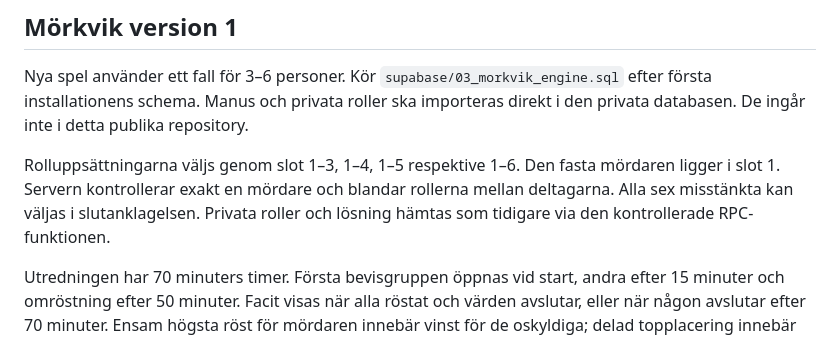
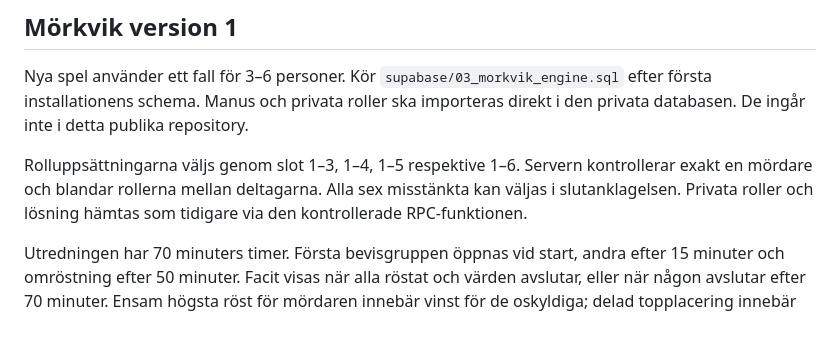
Before and after one commit to aborgegard-hue/deadline, a Markdown page: SPEL-SETUP.md, the part around the change. GitHub-like rendering.

Commit message:
Keep manuscript role positions out of public setup guidance

```diff
--- a/SPEL-SETUP.md
+++ b/SPEL-SETUP.md
@@ -84,6 +84,6 @@ Officiell dokumentation:
 
 Nya spel använder ett fall för 3–6 personer. Kör `supabase/03_morkvik_engine.sql` efter första installationens schema. Manus och privata roller ska importeras direkt i den privata databasen. De ingår inte i detta publika repository.
 
-Rolluppsättningarna väljs genom slot 1–3, 1–4, 1–5 respektive 1–6. Den fasta mördaren ligger i slot 1. Servern kontrollerar exakt en mördare och blandar rollerna mellan deltagarna. Alla sex misstänkta kan väljas i slutanklagelsen. Privata roller och lösning hämtas som tidigare via den kontrollerade RPC-funktionen.
+Rolluppsättningarna väljs genom slot 1–3, 1–4, 1–5 respektive 1–6. Servern kontrollerar exakt en mördare och blandar rollerna mellan deltagarna. Alla sex misstänkta kan väljas i slutanklagelsen. Privata roller och lösning hämtas som tidigare via den kontrollerade RPC-funktionen.
 
 Utredningen har 70 minuters timer. Första bevisgruppen öppnas vid start, andra efter 15 minuter och omröstning efter 50 minuter. Facit visas när alla röstat och värden avslutar, eller när någon avslutar efter 70 minuter. Ensam högsta röst för mördaren innebär vinst för de oskyldiga; delad topplacering innebär vinst för mördaren. Gamla demoomgångar behåller sina roller och tider.
```
